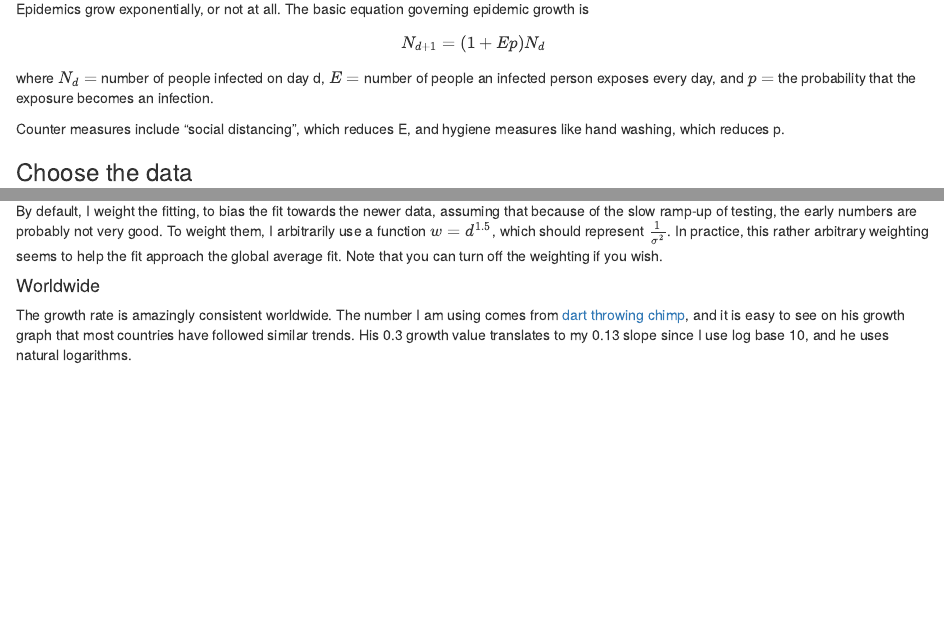
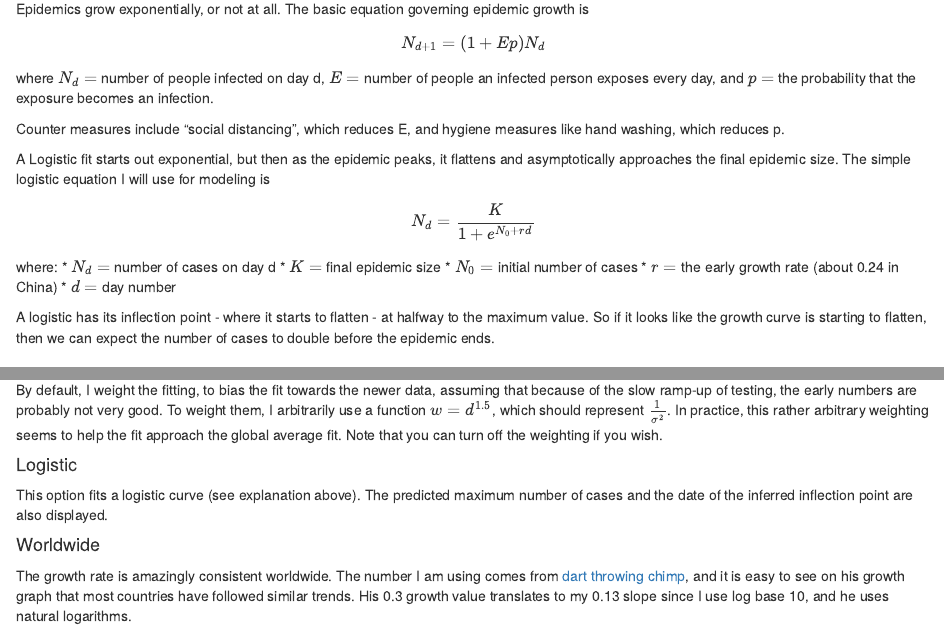
Before and after one commit to alankjackson/Covid, an R Markdown document (Documentation.Rmd): the page in a window 1100 px wide, from 880 px down, and a second part further down, joined at a grey line. Rendered offline with R 4.5, knitr and Pandoc, with nearby package versions.

Commit message:
Add documentation on logistic

```diff
--- a/Documentation.Rmd
+++ b/Documentation.Rmd
@@ -51,6 +51,21 @@ probability that the exposure becomes an infection.
 
 Counter measures include "social distancing", which reduces E, and hygiene
 measures like hand washing, which reduces p.
+
+A Logistic fit starts out exponential, but then as the epidemic peaks,
+it flattens and asymptotically approaches the final epidemic size.
+The simple logistic equation I will use for modeling is
+$$N_{d}=\frac{K}{1+e^{N_{0}+rd}}$$ where:
+* $N_{d}=$ number of cases on day d
+* $K =$ final epidemic size
+* $N_{0} =$ initial number of cases
+* $r =$ the early growth rate (about 0.24 in China)
+* $d =$ day number
+
+A logistic has its inflection point - where it starts to flatten - at
+halfway to the maximum value. So if it looks like the growth curve
+is starting to flatten, then we can expect the number of cases to
+double before the epidemic ends.
 
 ### Choose the data
 
@@ -114,6 +129,12 @@ probably not very good. To weight them, I arbitrarily use a function
 $w = d^{1.5}$, which should represent $\frac{1}{\sigma^{2}}$. In practice,
 this rather arbitrary weighting seems to help the fit approach the global
 average fit. Note that you can turn off the weighting if you wish.
+
+#### Logistic
+
+This option fits a logistic curve (see explanation above). The predicted
+maximum number of cases and the date of the inferred inflection point
+are also displayed.
 
 #### Worldwide
 
```
